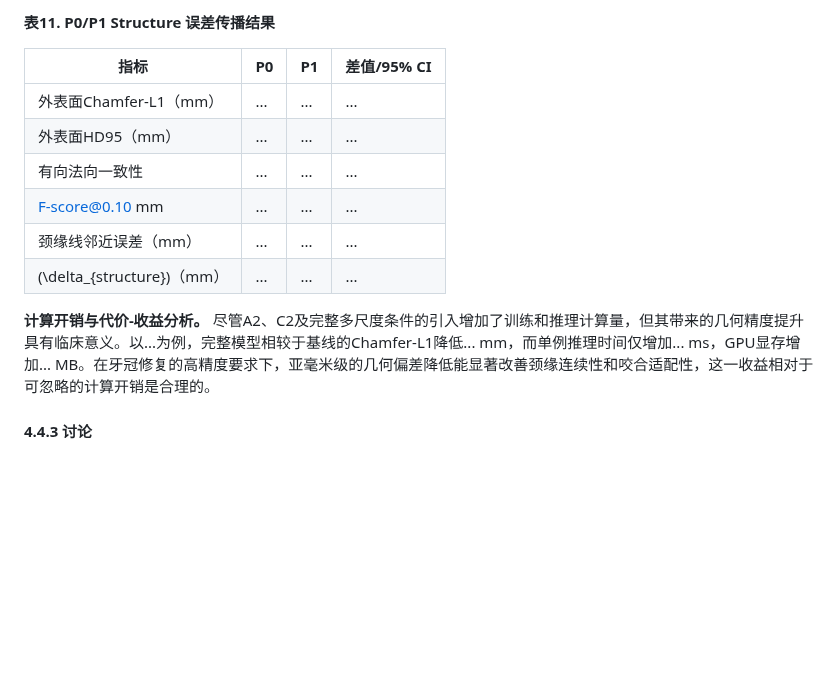
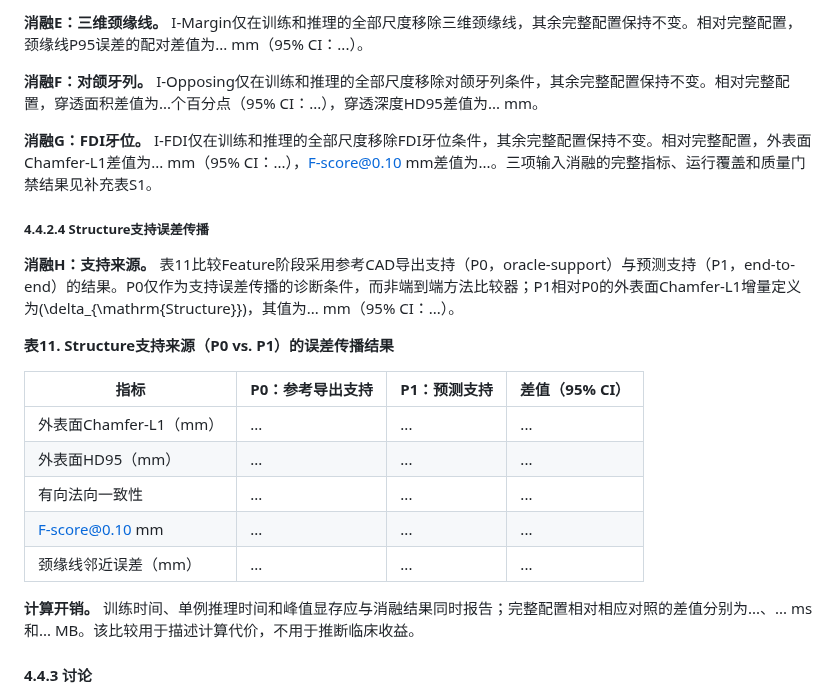
Before and after one commit to jellyDL/CrownGenerate, a Markdown page: manuscript/manuscript_zh_v0.1.md, the part around one of its changes. Drawn GitHub-style; blank space fills up the shorter version.

```diff
--- a/manuscript/manuscript_zh_v0.1.md
+++ b/manuscript/manuscript_zh_v0.1.md
@@ -321,16 +331,25 @@ CD_{L1}=\frac{1}{2}\left[
 
-**表11. P0/P1 Structure 误差传播结果**
+**消融E：三维颈缘线。** I-Margin仅在训练和推理的全部尺度移除三维颈缘线，其余完整配置保持不变。相对完整配置，颈缘线P95误差的配对差值为... mm（95% CI：...）。
 
-| 指标 | P0 | P1 | 差值/95% CI |
+**消融F：对颌牙列。** I-Opposing仅在训练和推理的全部尺度移除对颌牙列条件，其余完整配置保持不变。相对完整配置，穿透面积差值为...个百分点（95% CI：...），穿透深度HD95差值为... mm。
+
+**消融G：FDI牙位。** I-FDI仅在训练和推理的全部尺度移除FDI牙位条件，其余完整配置保持不变。相对完整配置，外表面Chamfer-L1差值为... mm（95% CI：...），F-score@0.10 mm差值为...。三项输入消融的完整指标、运行覆盖和质量门禁结果见补充表S1。
+
+##### 4.4.2.4 Structure支持误差传播
+
+**消融H：支持来源。** 表11比较Feature阶段采用参考CAD导出支持（P0，oracle-support）与预测支持（P1，end-to-end）的结果。P0仅作为支持误差传播的诊断条件，而非端到端方法比较器；P1相对P0的外表面Chamfer-L1增量定义为\(\delta_{\mathrm{Structure}}\)，其值为... mm（95% CI：...）。
+
+**表11. Structure支持来源（P0 vs. P1）的误差传播结果**
+
+| 指标 | P0：参考导出支持 | P1：预测支持 | 差值（95% CI） |
 |---|---|---|---|
 | 外表面Chamfer-L1（mm） | ... | ... | ... |
 | 外表面HD95（mm） | ... | ... | ... |
 | 有向法向一致性 | ... | ... | ... |
 | F-score@0.10 mm | ... | ... | ... |
 | 颈缘线邻近误差（mm） | ... | ... | ... |
-| \(\delta_{structure}\)（mm） | ... | ... | ... |
 
-**计算开销与代价-收益分析。** 尽管A2、C2及完整多尺度条件的引入增加了训练和推理计算量，但其带来的几何精度提升具有临床意义。以...为例，完整模型相较于基线的Chamfer-L1降低... mm，而单例推理时间仅增加... ms，GPU显存增加... MB。在牙冠修复的高精度要求下，亚毫米级的几何偏差降低能显著改善颈缘连续性和咬合适配性，这一收益相对于可忽略的计算开销是合理的。
+**计算开销。** 训练时间、单例推理时间和峰值显存应与消融结果同时报告；完整配置相对相应对照的差值分别为...、... ms和... MB。该比较用于描述计算代价，不用于推断临床收益。
 
 #### 4.4.3 讨论
 
```
Also changed, not shown: other parts of manuscript/manuscript_zh_v0.1.md (+31 -21 lines).
